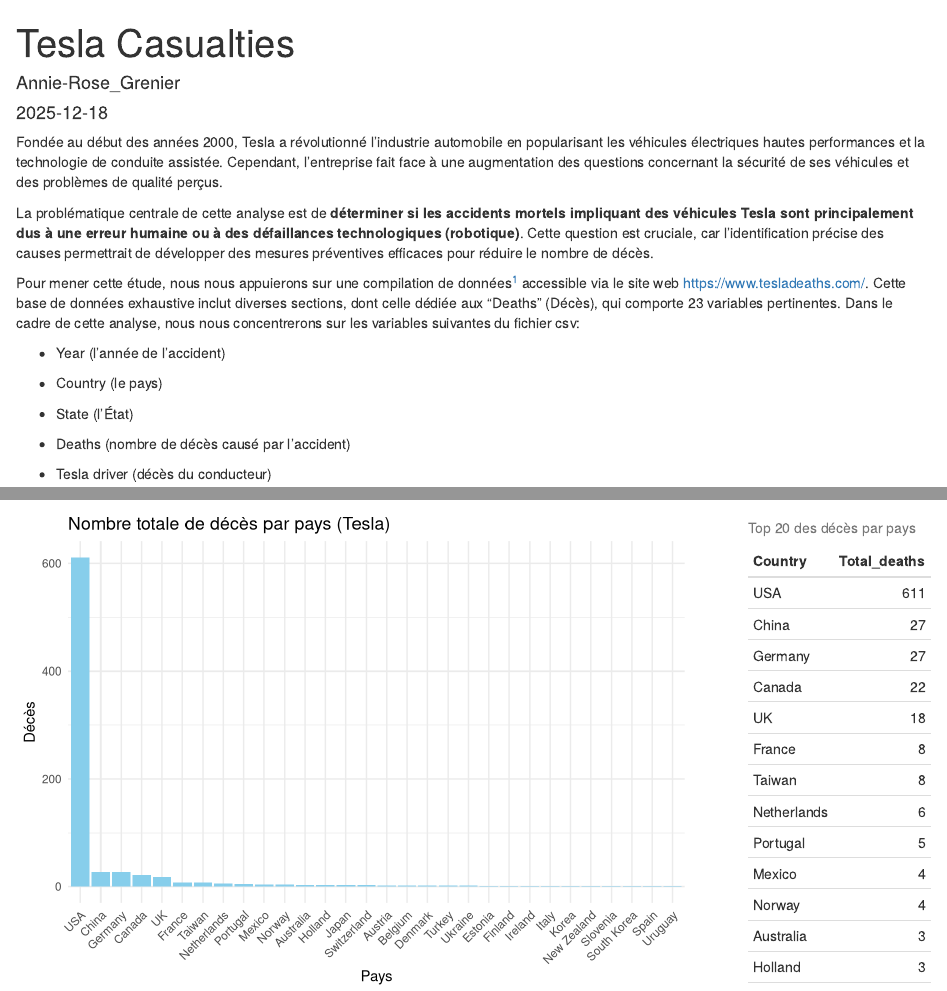
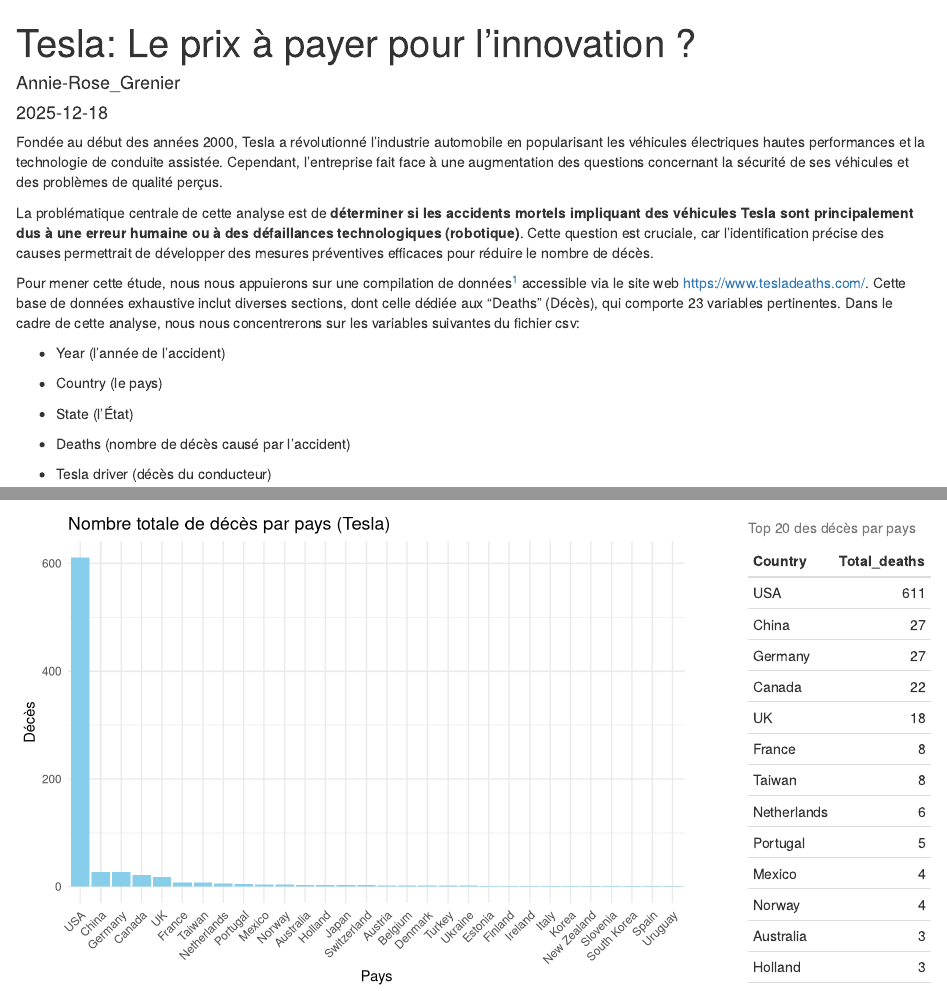
Before and after one commit to Annie-Rose007/Tesla_Project, an R Markdown document (Tesla_Project.Rmd): the page in a window 1100 px wide, from its top, and a second part further down, joined at a grey line. Rendered offline with R 4.5, knitr and Pandoc, with nearby package versions.

Commit message:
"Changement du Titre"

```diff
--- a/Tesla_Project.Rmd
+++ b/Tesla_Project.Rmd
@@ -1,5 +1,5 @@
 ---
-title: "Tesla Casualties"
+title: "Tesla: Le prix à payer pour l'innovation ?"
 author: "Annie-Rose_Grenier"
 date: "`r Sys.Date()`"
 output: html_document
```
